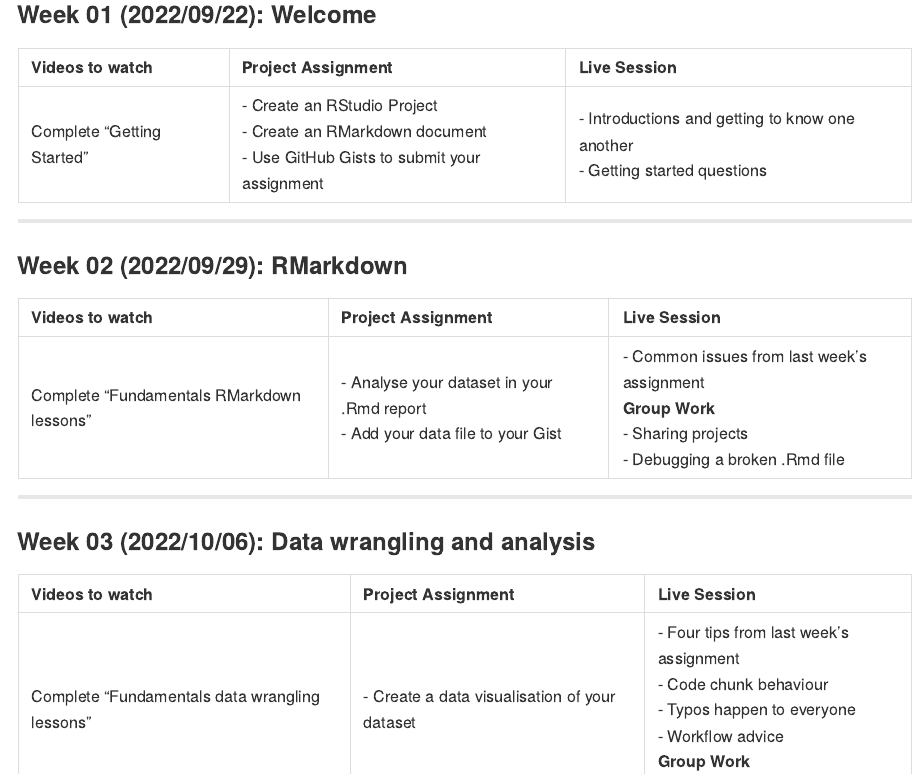
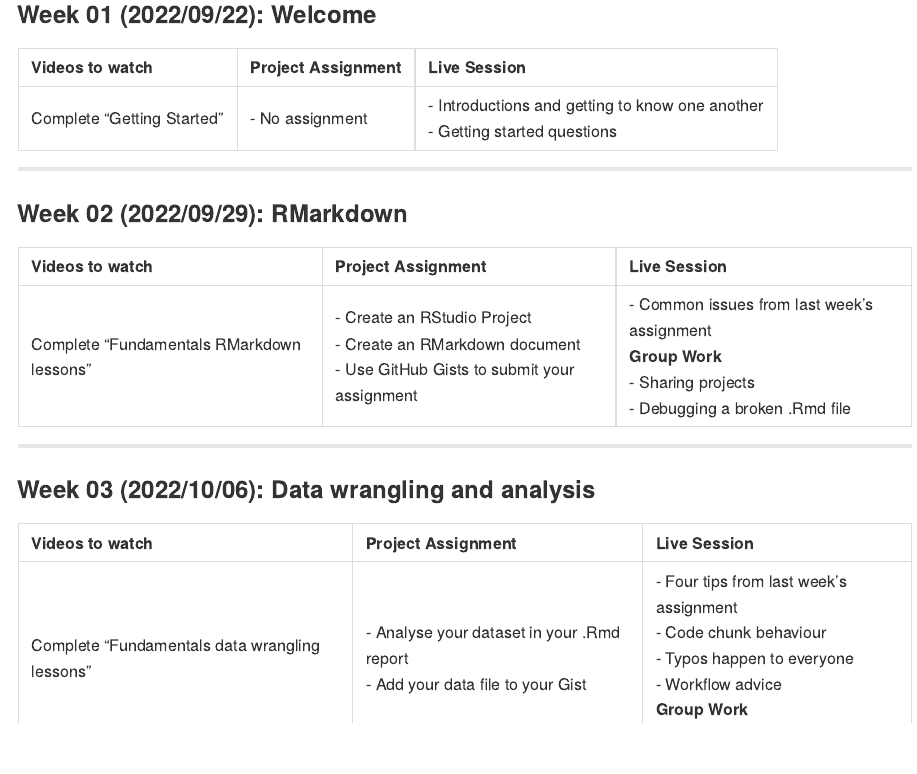
Before and after one commit to rfortherestofus/rin3-fall-2022, an R Markdown document (readme.Rmd): the page in a window 1100 px wide, from 660 px down. Rendered offline with R 4.5, knitr and Pandoc, with nearby package versions.

Commit message:
update assignments

```diff
--- a/readme.Rmd
+++ b/readme.Rmd
@@ -35,7 +35,7 @@
 
 | Videos to watch            | Project Assignment                                                                                                 | Live Session                                                                      |
 |:---------------------------|:-------------------------------------------------------------------------------------------------------------------|:----------------------------------------------------------------------------------|
-| Complete "Getting Started" | \- Create an RStudio Project <br> - Create an RMarkdown document <br> - Use GitHub Gists to submit your assignment | \- Introductions and getting to know one another <br> - Getting started questions |
+| Complete "Getting Started" | \- No assignment | \- Introductions and getting to know one another <br> - Getting started questions |
 
 <hr>
 
@@ -43,7 +43,7 @@
 
 | Videos to watch                           | Project Assignment                                                                 | Live Session                                                                                                                                                                                           |
 |:------------------------------------------|:-----------------------------------------------------------------------------------|:-------------------------------------------------------------------------------------------------------------------------------------------------------------------------------------------------------|
-| Complete "Fundamentals RMarkdown lessons" | \- Analyse your dataset in your .Rmd report <br> - Add your data file to your Gist | \- Common issues from last week's assignment <br> **Group Work** <br> - Sharing projects <br> - Debugging a broken .Rmd file |
+| Complete "Fundamentals RMarkdown lessons" | \- Create an RStudio Project <br> - Create an RMarkdown document <br> - Use GitHub Gists to submit your assignment | \- Common issues from last week's assignment <br> **Group Work** <br> - Sharing projects <br> - Debugging a broken .Rmd file |
 
 <hr>
 
@@ -51,7 +51,7 @@
 
 | Videos to watch                                | Project Assignment                             | Live Session                                                                                                                                               |
 |:-----------------------------------------------|:-----------------------------------------------|:-----------------------------------------------------------------------------------------------------------------------------------------------------------|
-| Complete "Fundamentals data wrangling lessons" | \- Create a data visualisation of your dataset | \- Four tips from last week's assignment <br> - Code chunk behaviour <br> - Typos happen to everyone <br> - Workflow advice <br> **Group Work** <br> - ??? |
+| Complete "Fundamentals data wrangling lessons" |  \- Analyse your dataset in your .Rmd report <br> - Add your data file to your Gist | \- Four tips from last week's assignment <br> - Code chunk behaviour <br> - Typos happen to everyone <br> - Workflow advice <br> **Group Work** <br> - ??? |
 
 <hr>
 
```
Also changed, not shown: README.md, readme.Rmd (2 more changed lines).
